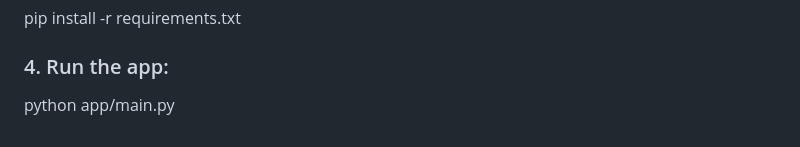
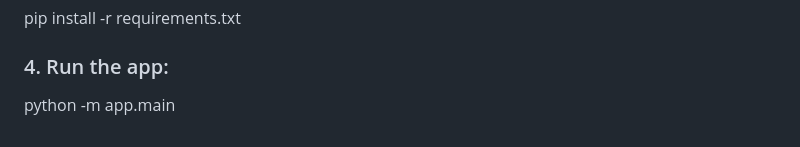
Before and after one commit to Dimasx93/Aruodas_web_scrape_project, a Markdown page: README.md, the part around the change. Rendered like a GitHub page.

```diff
--- a/README.md
+++ b/README.md
@@ -119,4 +119,4 @@ pip install -r requirements.txt
 ### 4. Run the app:
 
 
-python app/main.py
+python -m app.main
```
